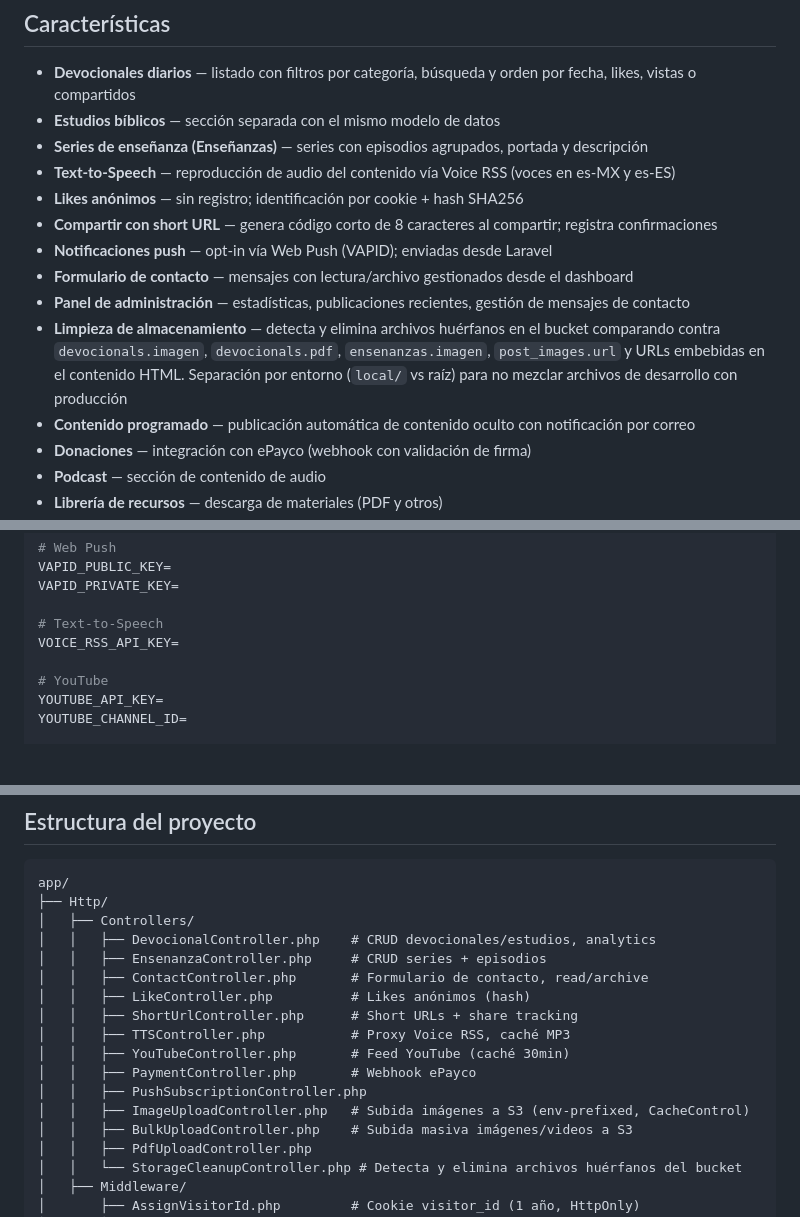
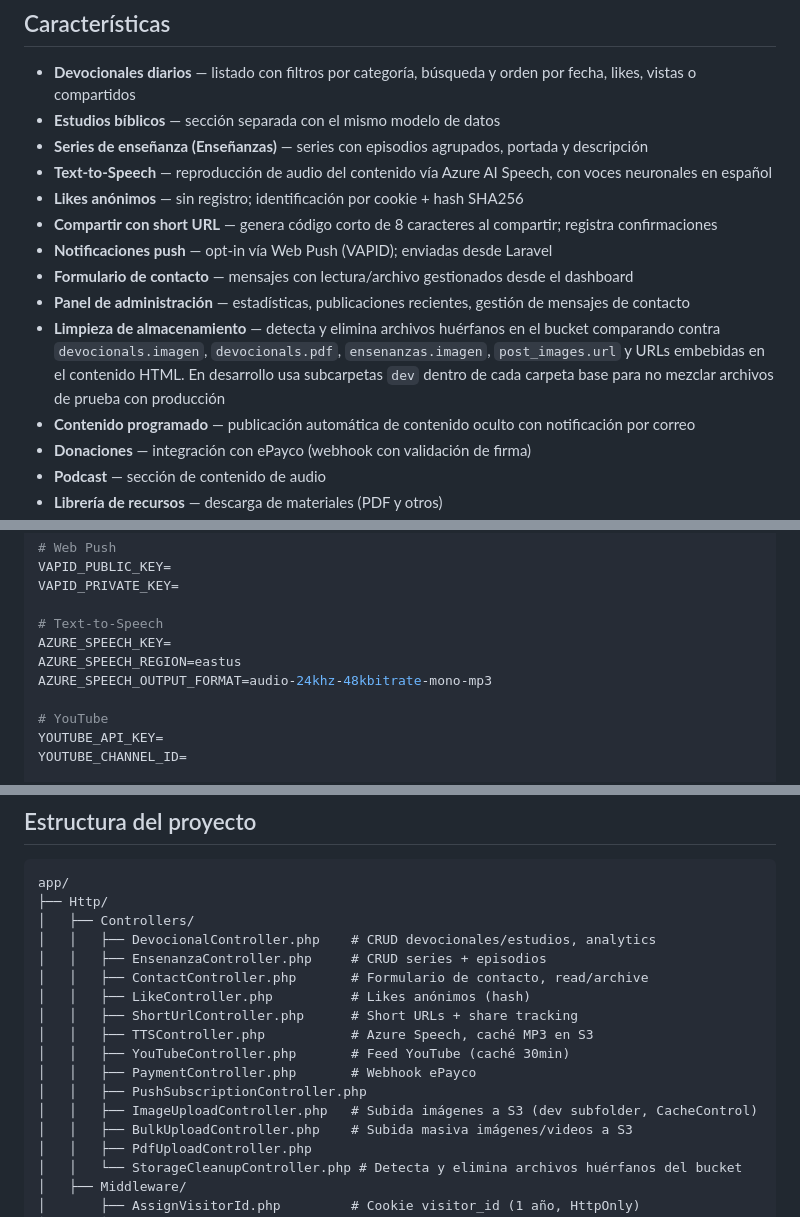
Before and after one commit to Yeizermarrugo/DILODEPARTEDEDIOS, a Markdown page: README.md, 3 parts joined by grey strips. Drawn GitHub-style; blank space fills up the shorter version.

Commit message:
chore(docs): document Azure TTS and cache namespace

```diff
--- a/README.md
+++ b/README.md
@@ -9,13 +9,13 @@ Plataforma web para una comunidad cristiana que publica devocionales diarios, es
 - **Devocionales diarios** — listado con filtros por categoría, búsqueda y orden por fecha, likes, vistas o compartidos
 - **Estudios bíblicos** — sección separada con el mismo modelo de datos
 - **Series de enseñanza (Enseñanzas)** — series con episodios agrupados, portada y descripción
-- **Text-to-Speech** — reproducción de audio del contenido vía Voice RSS (voces en es-MX y es-ES)
+- **Text-to-Speech** — reproducción de audio del contenido vía Azure AI Speech, con voces neuronales en español
 - **Likes anónimos** — sin registro; identificación por cookie + hash SHA256
 - **Compartir con short URL** — genera código corto de 8 caracteres al compartir; registra confirmaciones
 - **Notificaciones push** — opt-in vía Web Push (VAPID); enviadas desde Laravel
 - **Formulario de contacto** — mensajes con lectura/archivo gestionados desde el dashboard
 - **Panel de administración** — estadísticas, publicaciones recientes, gestión de mensajes de contacto
-- **Limpieza de almacenamiento** — detecta y elimina archivos huérfanos en el bucket comparando contra `devocionals.imagen`, `devocionals.pdf`, `ensenanzas.imagen`, `post_images.url` y URLs embebidas en el contenido HTML. Separación por entorno (`local/` vs raíz) para no mezclar archivos de desarrollo con producción
+- **Limpieza de almacenamiento** — detecta y elimina archivos huérfanos en el bucket comparando contra `devocionals.imagen`, `devocionals.pdf`, `ensenanzas.imagen`, `post_images.url` y URLs embebidas en el contenido HTML. En desarrollo usa subcarpetas `dev` dentro de cada carpeta base para no mezclar archivos de prueba con producción
 - **Contenido programado** — publicación automática de contenido oculto con notificación por correo
 - **Donaciones** — integración con ePayco (webhook con validación de firma)
 - **Podcast** — sección de contenido de audio
@@ -115,7 +115,9 @@ VAPID_PUBLIC_KEY=
 VAPID_PRIVATE_KEY=
 
 # Text-to-Speech
-VOICE_RSS_API_KEY=
+AZURE_SPEECH_KEY=
+AZURE_SPEECH_REGION=eastus
+AZURE_SPEECH_OUTPUT_FORMAT=audio-24khz-48kbitrate-mono-mp3
 
 # YouTube
 YOUTUBE_API_KEY=
@@ -143,11 +145,11 @@ app/
 │   │   ├── ContactController.php       # Formulario de contacto, read/archive
 │   │   ├── LikeController.php          # Likes anónimos (hash)
 │   │   ├── ShortUrlController.php      # Short URLs + share tracking
-│   │   ├── TTSController.php           # Proxy Voice RSS, caché MP3
+│   │   ├── TTSController.php           # Azure Speech, caché MP3 en S3
 │   │   ├── YouTubeController.php       # Feed YouTube (caché 30min)
 │   │   ├── PaymentController.php       # Webhook ePayco
 │   │   ├── PushSubscriptionController.php
-│   │   ├── ImageUploadController.php   # Subida imágenes a S3 (env-prefixed, CacheControl)
+│   │   ├── ImageUploadController.php   # Subida imágenes a S3 (dev subfolder, CacheControl)
 │   │   ├── BulkUploadController.php    # Subida masiva imágenes/videos a S3
 │   │   ├── PdfUploadController.php
 │   │   └── StorageCleanupController.php # Detecta y elimina archivos huérfanos del bucket
```
Also changed, not shown: other parts of README.md (+2 -2 lines), CLAUDE.md (+13 -13 lines).
